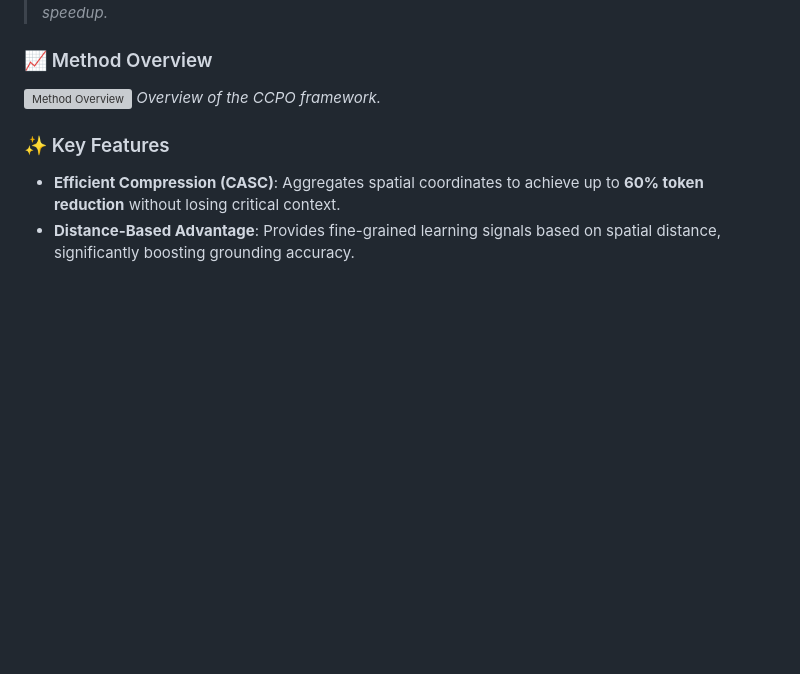
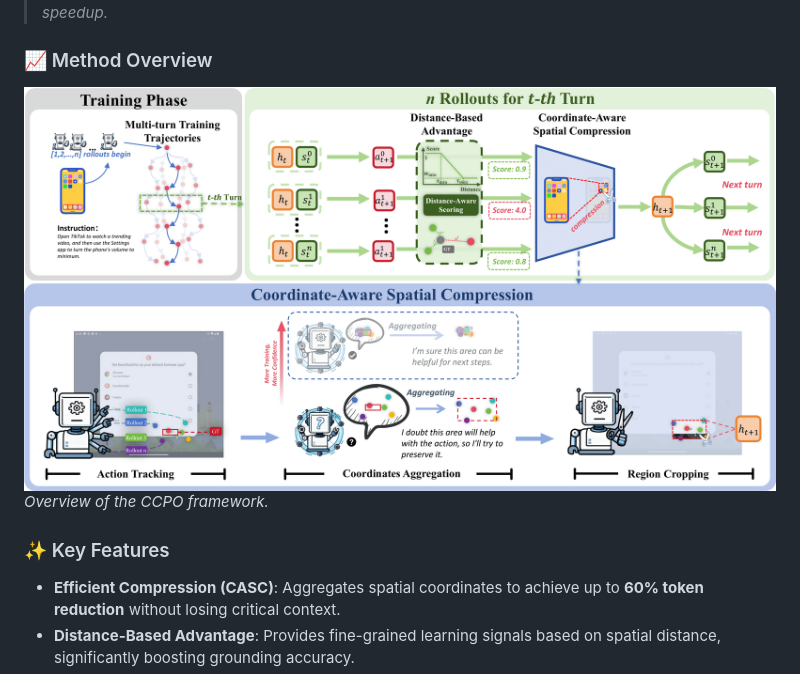
Before and after one commit to HiThink-Research/CCPO, a Markdown page: README.md, the part around the change. Rendered like a GitHub page; blank space fills up the shorter version; grey boxes are pictures that could not be loaded.

```diff
--- a/README.md
+++ b/README.md
@@ -27,7 +27,7 @@ The official implementation of the paper "Compress to Focus: Efficient Coordinat
 > **Abstract:** *Multi-turn GUI agents enable complex task completion through sequential decision-making, but suffer from severe context inflation as interaction history accumulates. Existing strategies either sacrifice long-term context via truncation or compromise spatial structure through token pruning. In this paper, we propose Coordinate Compression Policy Optimization (CCPO), an efficient policy optimization framework that couples visual compression with policy optimization for multi-turn GUI agents. CCPO introduces Coordinate-Aware Spatial Compression (CASC), which aggregates coordinates from multiple rollouts to capture target-relevant regions and progressively narrow historical attention around key visual areas. From interactions across rollouts, CASC adaptively constructs attention boundaries that concentrate computation on the most informative regions of the scene. We further design a Distance-Based Advantage that provides fine-grained learning signals based on distance rather than binary correctness, improving both grounding accuracy and compression quality. Extensive experiments demonstrate that CCPO achieves SOTA performance across four benchmarks with up to 55% token compression and 3.8$\times$ training speedup.*
 
 ### 📈 Method Overview
-![Method Overview](assets\framework.png)
+![Method Overview](assets/framework.png)
 *Overview of the CCPO framework.*
 
 ### ✨ Key Features
```
